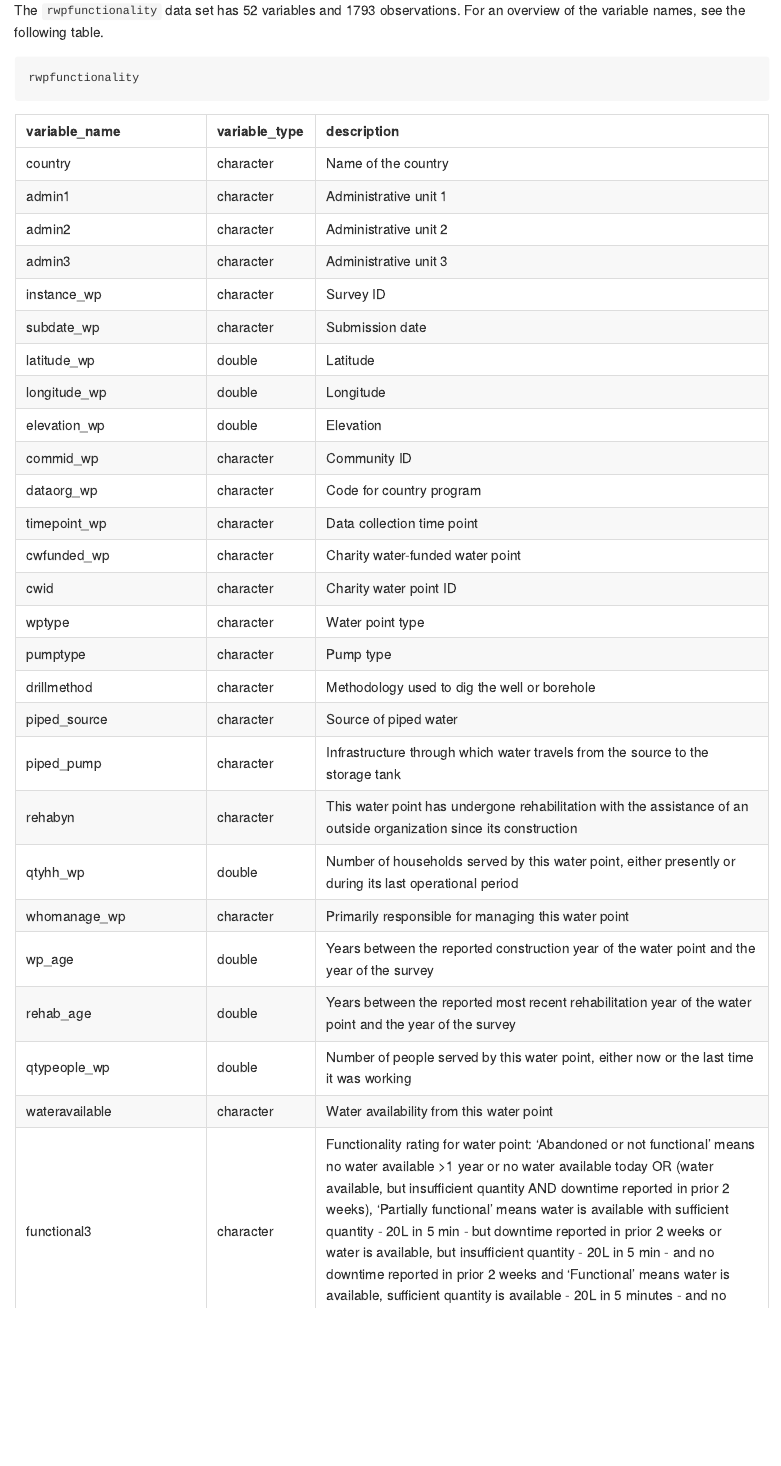
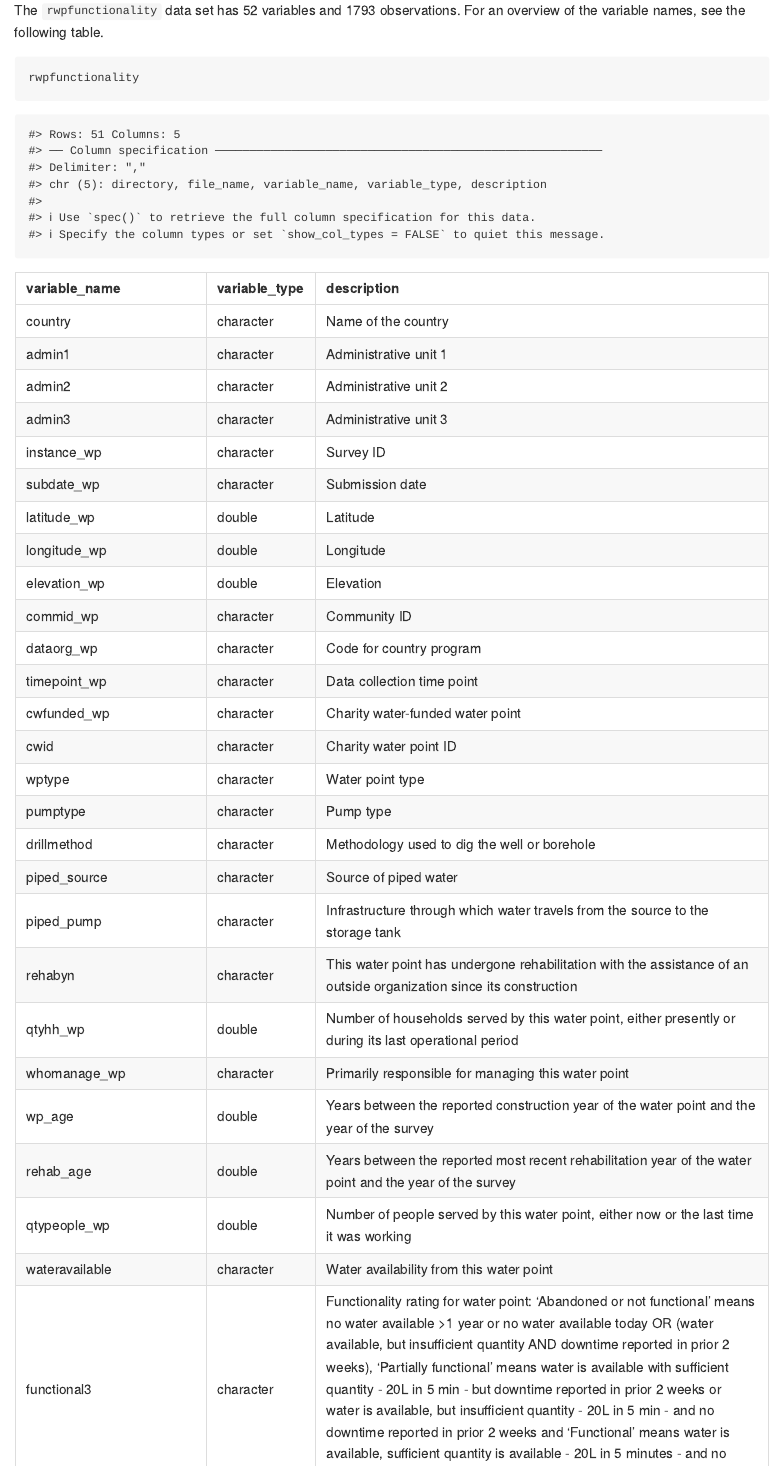
Before and after one commit to openwashdata/rwpfunctionality, an R Markdown document (README.Rmd): the page in a window 1100 px wide, from 840 px down. Rendered offline with R 4.5, knitr and Pandoc, with nearby package versions; some code elsewhere in the file could not run offline; common packages that the code uses without loading them are loaded.

Commit message:
Update README

````diff
--- a/README.Rmd
+++ b/README.Rmd
@@ -53,7 +53,7 @@ rwpfunctionality
 ```
 
 ```{r, echo=FALSE}
-readr::read_csv("data-raw/dictionary.csv", col_types = cols(.default = "c")) |>
+readr::read_csv("data-raw/dictionary.csv") |>
   dplyr::filter(file_name == "rwpfunctionality.rda") |>
   dplyr::select(variable_name:description) |>
   knitr::kable()
````
Also changed, not shown: README.md.
